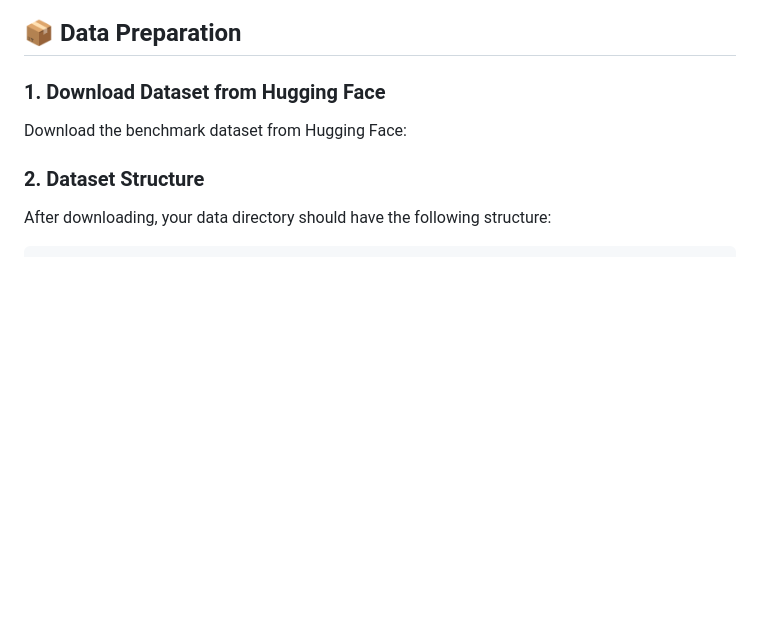
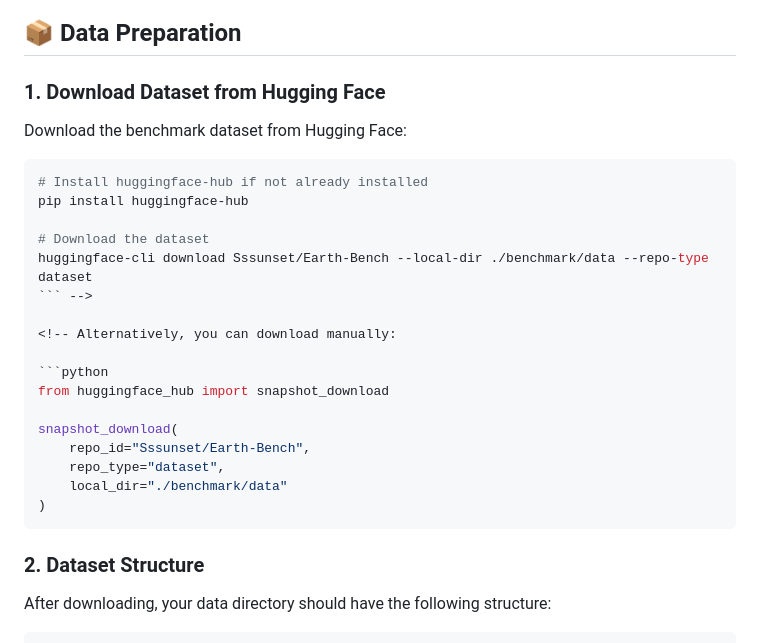
Before and after one commit to opendatalab/Earth-Agent, a Markdown page: README.MD, the part around the change. Rendered like a GitHub page; blank space fills up the shorter version.

````diff
--- a/README.MD
+++ b/README.MD
@@ -27,6 +27,26 @@ snapshot_download(
     local_dir="./benchmark/data"
 )
 ``` -->
+
+```bash
+# Install huggingface-hub if not already installed
+pip install huggingface-hub
+
+# Download the dataset
+huggingface-cli download Sssunset/Earth-Bench --local-dir ./benchmark/data --repo-type dataset
+``` -->
+
+<!-- Alternatively, you can download manually:
+
+```python
+from huggingface_hub import snapshot_download
+
+snapshot_download(
+    repo_id="Sssunset/Earth-Bench",
+    repo_type="dataset",
+    local_dir="./benchmark/data"
+)
+```
 
 ### 2. Dataset Structure
 
````
